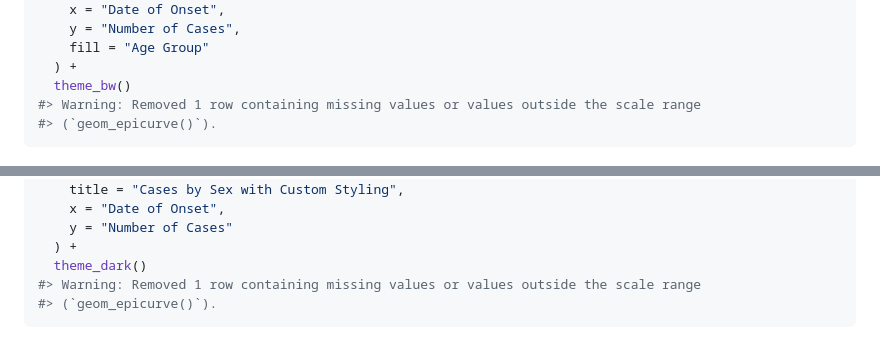
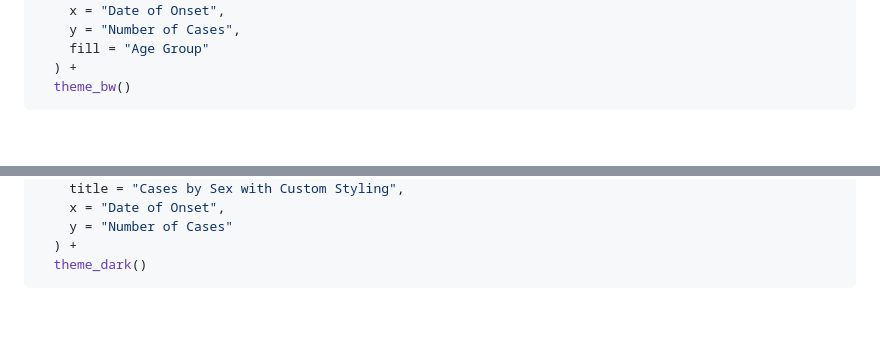
Before and after one commit to prcleary/paulmisc, a Markdown page: README.md, 2 parts joined by grey strips. Drawn GitHub-style; blank space fills up the shorter version.

````diff
--- a/README.md
+++ b/README.md
@@ -101,8 +99,6 @@ ggplot(cases, aes(x = onset_date, fill = age_group)) +
     fill = "Age Group"
   ) +
   theme_bw()
-#> Warning: Removed 1 row containing missing values or values outside the scale range
-#> (`geom_epicurve()`).
 ```
 
 <img src="man/figures/README-colored-epicurve-1.png" alt="" width="100%" />
@@ -198,8 +188,6 @@ ggplot(cases, aes(x = onset_date, fill = sex)) +
     y = "Number of Cases"
   ) +
   theme_dark()
-#> Warning: Removed 1 row containing missing values or values outside the scale range
-#> (`geom_epicurve()`).
 ```
 
 <img src="man/figures/README-advanced-styling-1.png" alt="" width="100%" />
````
Also changed, not shown: other parts of README.md (+0 -8 lines), man/figures/README-faceted-epicurve-1.png, 2 other files.
